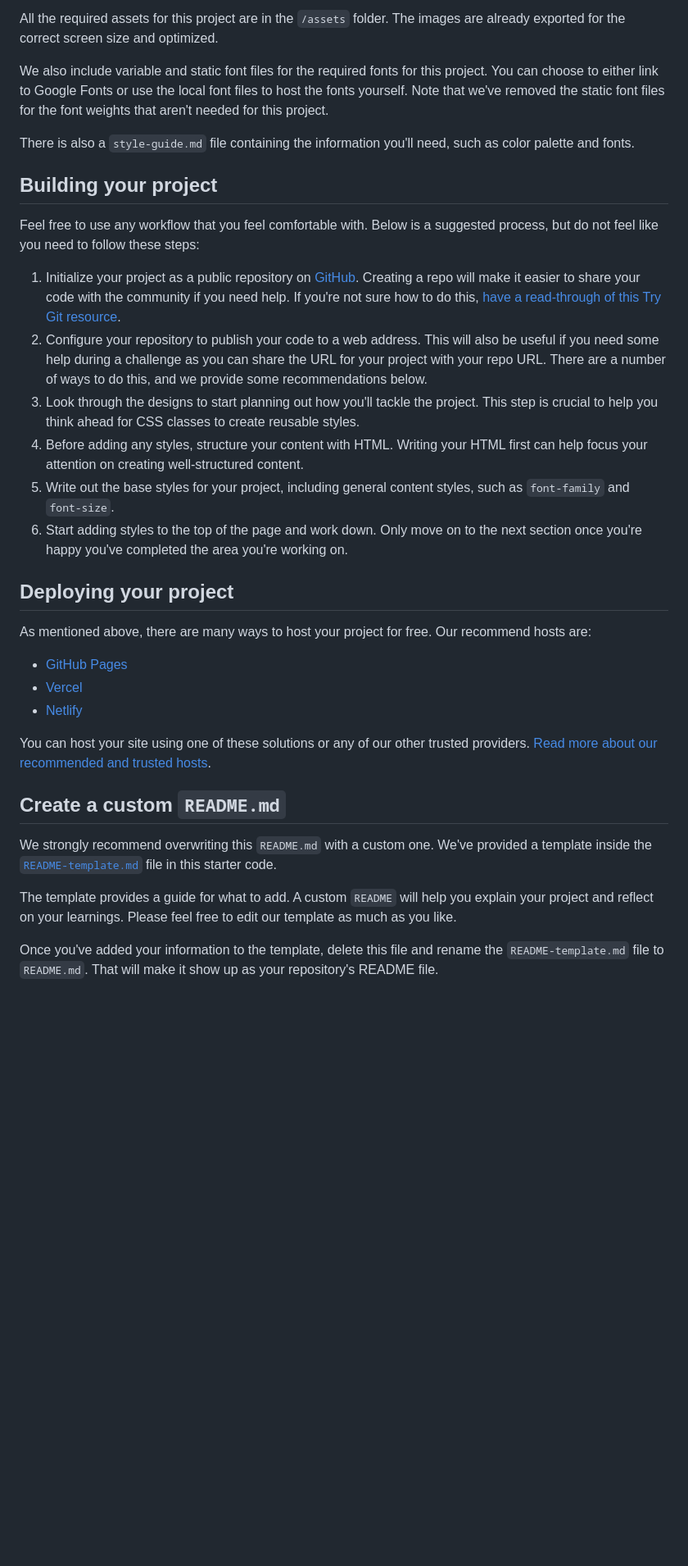
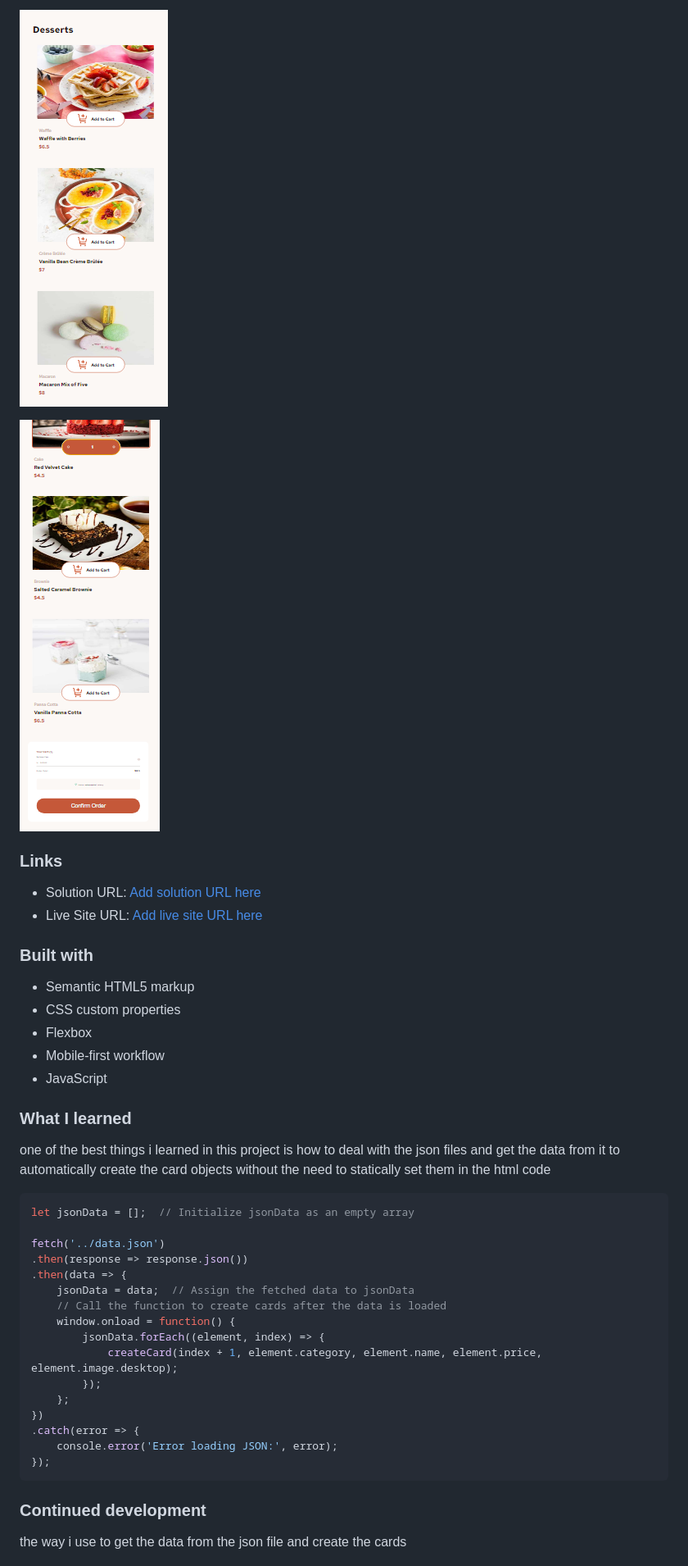
Before and after one commit to Eman288/Responsive-Product-List-with-Dynamic-Cart, a Markdown page: README.md, the part around the change printed below. Shown: that part at 82% size. Drawn GitHub-style; pictures changed too: screenShots/product-list-mobile-1.png (added), screenShots/product-list-mobile-2.png (added); blank space fills up the shorter version.

````diff
--- a/README.md
+++ b/README.md
@@ -39,36 +40,47 @@ If you would like the Figma design file to gain experience using professional to
 
-All the required assets for this project are in the `/assets` folder. The images are already exported for the correct screen size and optimized.
+![](screenShots/product-list-mobile-1.png)
 
-We also include variable and static font files for the required fonts for this project. You can choose to either link to Google Fonts or use the local font files to host the fonts yourself. Note that we've removed the static font files for the font weights that aren't needed for this project.
+![](screenShots/product-list-mobile-2.png)
 
-There is also a `style-guide.md` file containing the information you'll need, such as color palette and fonts.
+### Links
 
-## Building your project
+- Solution URL: [Add solution URL here](https://github.com/Eman288/Responsive-Product-List-with-Dynamic-Cart)
+- Live Site URL: [Add live site URL here](https://your-live-site-url.com)
 
-Feel free to use any workflow that you feel comfortable with. Below is a suggested process, but do not feel like you need to follow these steps:
 
-1. Initialize your project as a public repository on [GitHub](https://github.com/). Creating a repo will make it easier to share your code with the community if you need help. If you're not sure how to do this, [have a read-through of this Try Git resource](https://try.github.io/).
-2. Configure your repository to publish your code to a web address. This will also be useful if you need some help during a challenge as you can share the URL for your project with your repo URL. There are a number of ways to do this, and we provide some recommendations below.
-3. Look through the designs to start planning out how you'll tackle the project. This step is crucial to help you think ahead for CSS classes to create reusable styles.
-4. Before adding any styles, structure your content with HTML. Writing your HTML first can help focus your attention on creating well-structured content.
-5. Write out the base styles for your project, including general content styles, such as `font-family` and `font-size`.
-6. Start adding styles to the top of the page and work down. Only move on to the next section once you're happy you've completed the area you're working on.
+### Built with
 
-## Deploying your project
+- Semantic HTML5 markup
+- CSS custom properties
+- Flexbox
+- Mobile-first workflow
+- JavaScript
 
-As mentioned above, there are many ways to host your project for free. Our recommend hosts are:
+### What I learned
 
-- [GitHub Pages](https://pages.github.com/)
-- [Vercel](https://vercel.com/)
-- [Netlify](https://www.netlify.com/)
+one of the best things i learned in this project is how to deal with the json files and get the data from it to automatically create the card objects without the need to statically set them in the html code
 
-You can host your site using one of these solutions or any of our other trusted providers. [Read more about our recommended and trusted hosts](https://medium.com/frontend-mentor/frontend-mentor-trusted-hosting-providers-bf000dfebe).
 
-## Create a custom `README.md`
+```js
+let jsonData = [];  // Initialize jsonData as an empty array
 
-We strongly recommend overwriting this `README.md` with a custom one. We've provided a template inside the [`README-template.md`](./README-template.md) file in this starter code.
+fetch('../data.json')
+.then(response => response.json())
+.then(data => {
+    jsonData = data;  // Assign the fetched data to jsonData
+    // Call the function to create cards after the data is loaded
+    window.onload = function() {
+        jsonData.forEach((element, index) => {
+            createCard(index + 1, element.category, element.name, element.price, element.image.desktop);
+        });
+    };
+})
+.catch(error => {
+    console.error('Error loading JSON:', error);
+});
+```
 
-The template provides a guide for what to add. A custom `README` will help you explain your project and reflect on your learnings. Please feel free to edit our template as much as you like.
+### Continued development
 
-Once you've added your information to the template, delete this file and rename the `README-template.md` file to `README.md`. That will make it show up as your repository's README file.
+the way i use to get the data from the json file and create the cards
 
````
Also changed, not shown: other parts of README.md (+23 -44 lines), README-template.md (deleted, +0 -115 lines), screenShots/product-list-desktop-2.png (added), screenShots/product-list-desktop.png (added), 3 other files.
